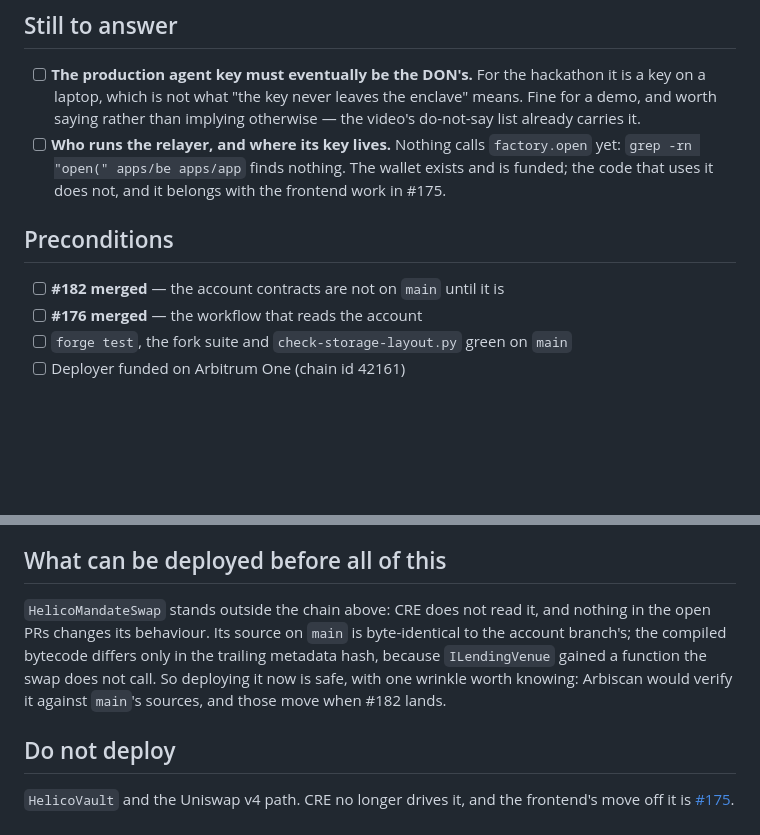
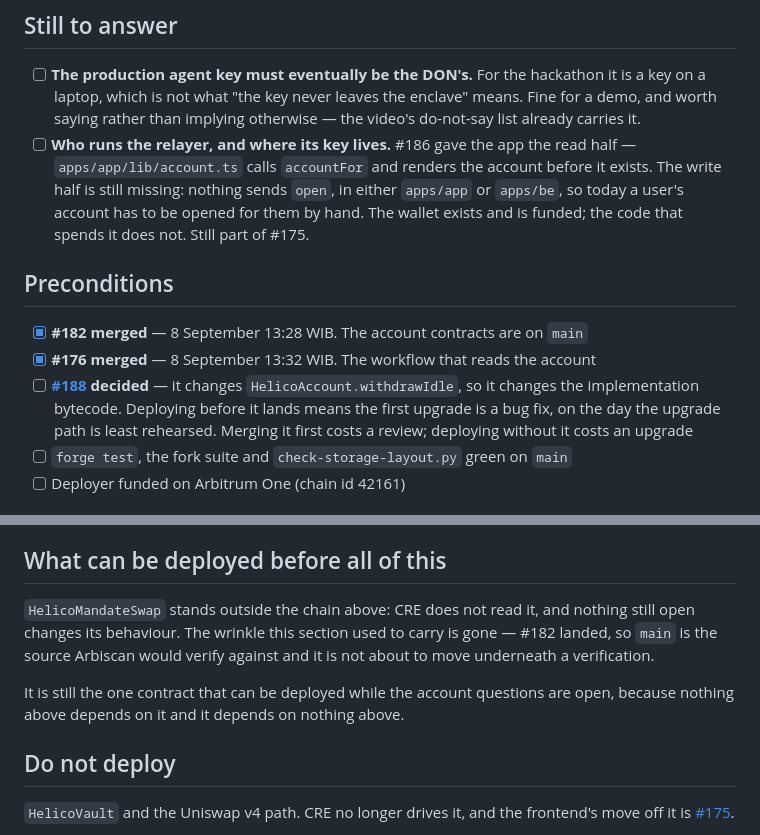
Before and after one commit to 0xHelico/helico, a Markdown page: docs/deploy-runbook.md, 2 parts joined by grey strips. GitHub-like rendering; blank space fills up the shorter version.

Commit message:
docs(runbook): the preconditions that were open this morning are decided now
#182 and #176 both merged today, so two preconditions are met rather than
pending. #186 gave the app the read half of the factory, which changes the
relayer question rather than answering it — nothing sends `open` yet, so
the evidence line that said nothing touched the factory at all is no longer
true and would have read as stale.

Adds one precondition that did not exist this morning: #188 changes
`withdrawIdle`, so deploying the implementation before it lands makes the
first-ever upgrade a bug fix.

Co-Authored-By: Claude Opus 5 <noreply@anthropic.com>

```diff
--- a/docs/deploy-runbook.md
+++ b/docs/deploy-runbook.md
@@ -47,14 +47,20 @@ of 0.00005 ETH, so the agent's balance covers hundreds.
 - [ ] **The production agent key must eventually be the DON's.** For the hackathon it is a key on
       a laptop, which is not what "the key never leaves the enclave" means. Fine for a demo, and
       worth saying rather than implying otherwise — the video's do-not-say list already carries it.
-- [ ] **Who runs the relayer, and where its key lives.** Nothing calls `factory.open` yet:
-      `grep -rn "open(" apps/be apps/app` finds nothing. The wallet exists and is funded; the code
-      that uses it does not, and it belongs with the frontend work in #175.
+- [ ] **Who runs the relayer, and where its key lives.** #186 gave the app the read half —
+      `apps/app/lib/account.ts` calls `accountFor` and renders the account before it exists. The
+      write half is still missing: nothing sends `open`, in either `apps/app` or `apps/be`, so
+      today a user's account has to be opened for them by hand. The wallet exists and is funded;
+      the code that spends it does not. Still part of #175.
 
 ## Preconditions
 
-- [ ] **#182 merged** — the account contracts are not on `main` until it is
-- [ ] **#176 merged** — the workflow that reads the account
+- [x] **#182 merged** — 8 September 13:28 WIB. The account contracts are on `main`
+- [x] **#176 merged** — 8 September 13:32 WIB. The workflow that reads the account
+- [ ] **[#188](https://github.com/0xHelico/helico/pull/188) decided** — it changes
+      `HelicoAccount.withdrawIdle`, so it changes the implementation bytecode. Deploying before it
+      lands means the first upgrade is a bug fix, on the day the upgrade path is least rehearsed.
+      Merging it first costs a review; deploying without it costs an upgrade
 - [ ] `forge test`, the fork suite and `check-storage-layout.py` green on `main`
 - [ ] Deployer funded on Arbitrum One (chain id 42161)
 
@@ -126,11 +132,12 @@ be the surprising result, not the reassuring one.
 
 ## What can be deployed before all of this
 
-`HelicoMandateSwap` stands outside the chain above: CRE does not read it, and nothing in the open
-PRs changes its behaviour. Its source on `main` is byte-identical to the account branch's; the
-compiled bytecode differs only in the trailing metadata hash, because `ILendingVenue` gained a
-function the swap does not call. So deploying it now is safe, with one wrinkle worth knowing:
-Arbiscan would verify it against `main`'s sources, and those move when #182 lands.
+`HelicoMandateSwap` stands outside the chain above: CRE does not read it, and nothing still open
+changes its behaviour. The wrinkle this section used to carry is gone — #182 landed, so `main` is
+the source Arbiscan would verify against and it is not about to move underneath a verification.
+
+It is still the one contract that can be deployed while the account questions are open, because
+nothing above depends on it and it depends on nothing above.
 
 ## Do not deploy
 
```
